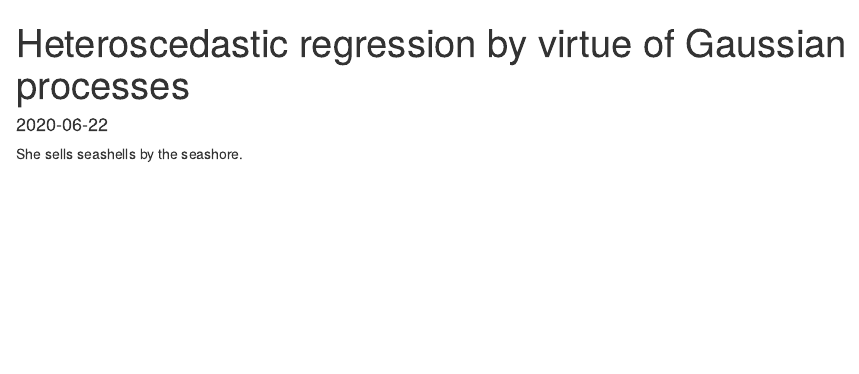
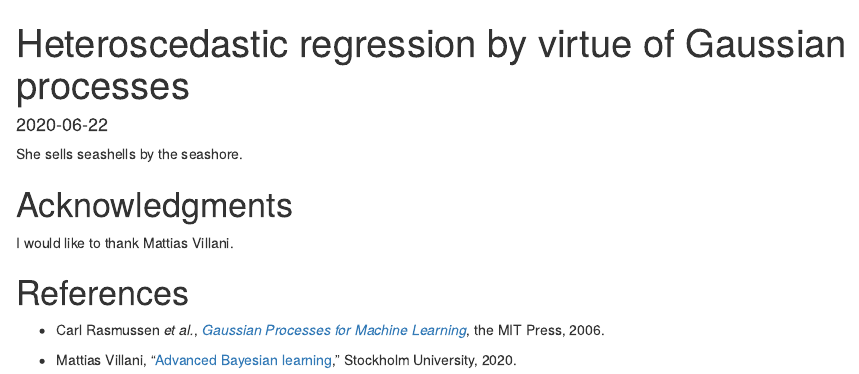
Before and after one commit to IvanUkhov/blog, an R Markdown document (_drafts/2020-06-22-gaussian-process.Rmd): the page in a window 1100 px wide, from its top. Rendered offline with R 4.5, knitr and Pandoc, with nearby package versions; the code chunks are not run, so their results and figures are left out.

Commit message:
Add a couple of references [ci skip]

````diff
--- a/_drafts/2020-06-22-gaussian-process.Rmd
+++ b/_drafts/2020-06-22-gaussian-process.Rmd
@@ -26,3 +26,18 @@ set.seed(42)
 ```
 
 She sells seashells by the seashore.
+
+# Acknowledgments
+
+I would like to thank Mattias Villani.
+
+# References
+
+* Carl Rasmussen _et al._, [_Gaussian Processes for Machine
+  Learning_][GPML], the MIT Press, 2006.
+
+* Mattias Villani, “[Advanced Bayesian learning][ABL],” Stockholm
+  University, 2020.
+
+[ABL]: https://github.com/mattiasvillani/AdvBayesLearnCourse
+[GPML]: http://www.gaussianprocess.org/gpml
````
Also changed, not shown: _drafts/2020-06-22-gaussian-process.md.
